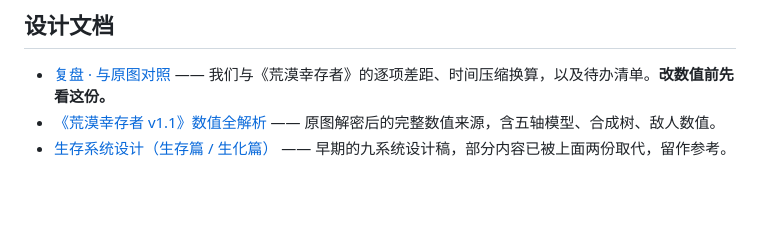
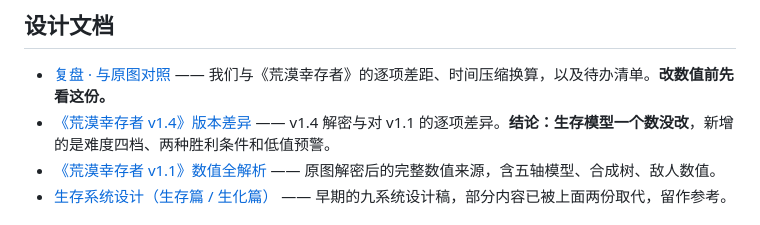
Before and after one commit to softxuep-dotcom/3dsuivise, a Markdown page: README.md, the part around the change. GitHub-like rendering; blank space fills up the shorter version.

```diff
--- a/README.md
+++ b/README.md
@@ -105,6 +105,7 @@ npm run build
 ## 设计文档
 
 - [复盘 · 与原图对照](docs/复盘-与原图对照.md) —— 我们与《荒漠幸存者》的逐项差距、时间压缩换算，以及待办清单。**改数值前先看这份。**
+- [《荒漠幸存者 v1.4》版本差异](docs/荒漠幸存者v1.4-版本差异.md) —— v1.4 解密与对 v1.1 的逐项差异。**结论：生存模型一个数没改**，新增的是难度四档、两种胜利条件和低值预警。
 - [《荒漠幸存者 v1.1》数值全解析](docs/荒漠幸存者-数值分析.md) —— 原图解密后的完整数值来源，含五轴模型、合成树、敌人数值。
 - [生存系统设计（生存篇 / 生化篇）](docs/survival-systems.md) —— 早期的九系统设计稿，部分内容已被上面两份取代，留作参考。
 
```
Also changed, not shown: docs/荒漠幸存者v1.4-版本差异.md (added, +167 -0 lines).
